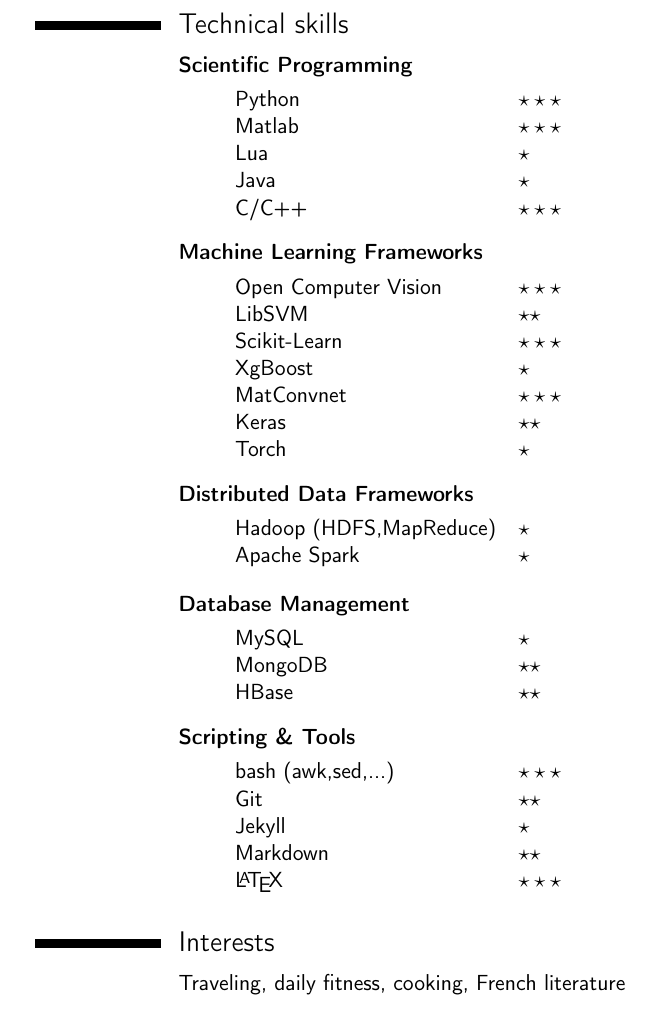
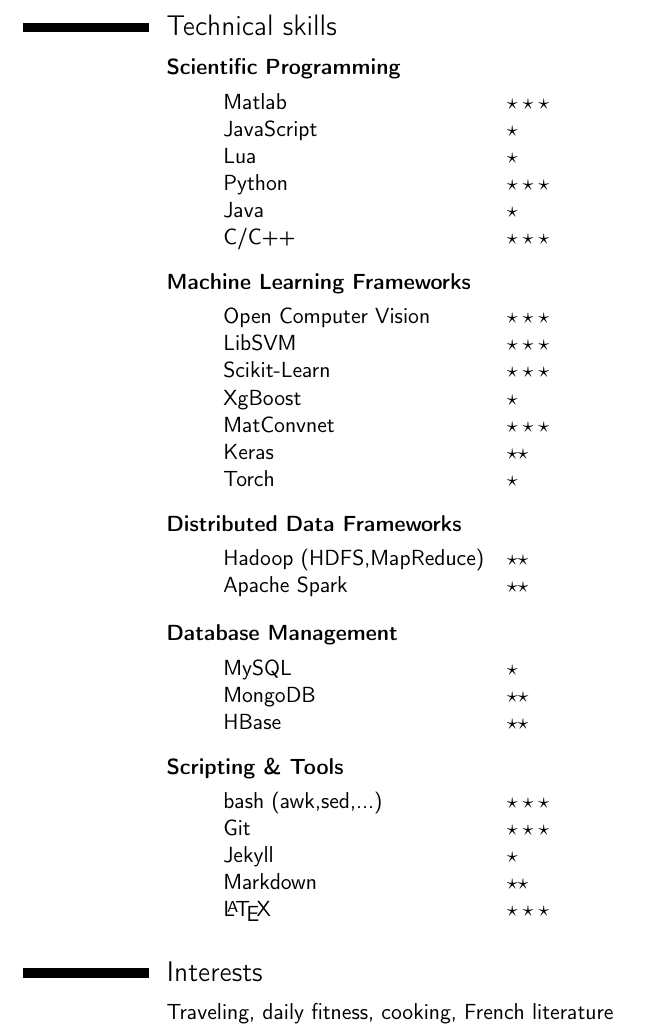
Before and after one commit to ykacer/Resume, a LaTeX CV (cv.tex): part of page 3 of 3, cut so that both start at the same text. Compiled offline with pdfLaTeX.

Commit message:
update skills

```diff
--- a/cv.tex
+++ b/cv.tex
@@ -121,7 +121,7 @@
 }
 
 %% Adjust the page margins
-\usepackage[scale=0.80]{geometry}
+\usepackage[scale=0.82]{geometry}
 \usepackage{color,soul} \setul{1ex}{0.8ex} \definecolor{orange}{rgb}{73,,0}
 \usepackage{booktabs}
 \setulcolor{orange}
@@ -305,9 +305,10 @@
 \cvitem{}
 {
 \hspace{10mm}\begin{tabular}{p{5cm}l}
+Matlab & $\star\star\star$\\
+JavaScript & $\star$ \\
+Lua & $\star$ \\
 Python & $\star\star\star$ \\
-Matlab & $\star\star\star$\\
-Lua & $\star$ \\
 Java & $\star$ \\
 C/C++ & $\star\star\star$ \\
 \end{tabular}
@@ -333,8 +334,8 @@
 \cvitem{}
 {
 \hspace{10mm}\begin{tabular}{p{5cm}l}
-Hadoop (HDFS,MapReduce) & $\star$ \\
-Apache Spark & $\star$ \\
+Hadoop (HDFS,MapReduce) & $\star\star$ \\
+Apache Spark & $\star\star$ \\
 \end{tabular}
 \linebreak
 }
@@ -354,7 +355,7 @@
 {
 \hspace{10mm}\begin{tabular}{p{5cm}l}
 bash  (awk,sed,...) & $\star\star\star$ \\
-Git  & $\star\star$ \\
+Git  & $\star\star\star$ \\
 Jekyll  & $\star$ \\
 Markdown  & $\star\star$ \\
 \LaTeX  & $\star\star\star$ \\
```
Also changed, not shown: cv.pdf, cv.tex (2 more changed lines).
